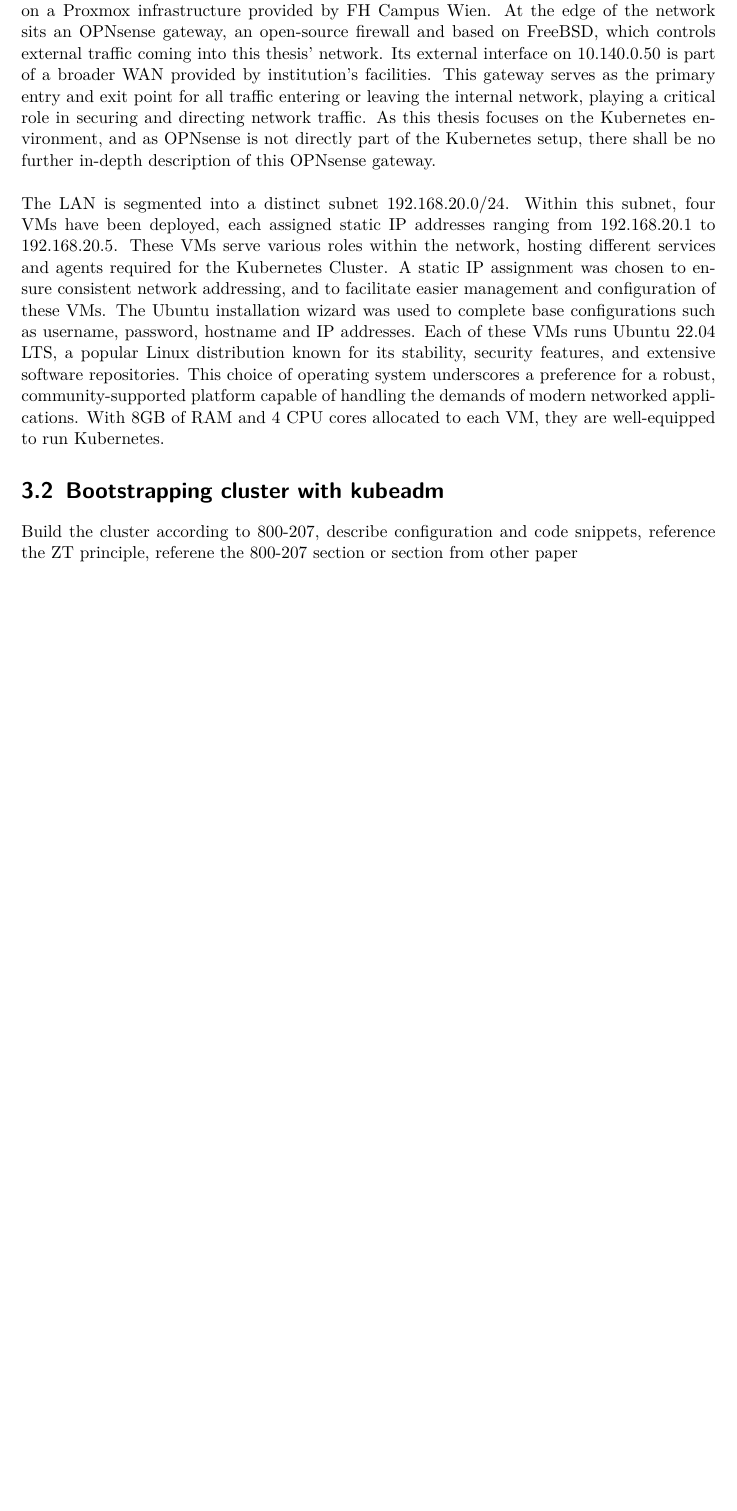
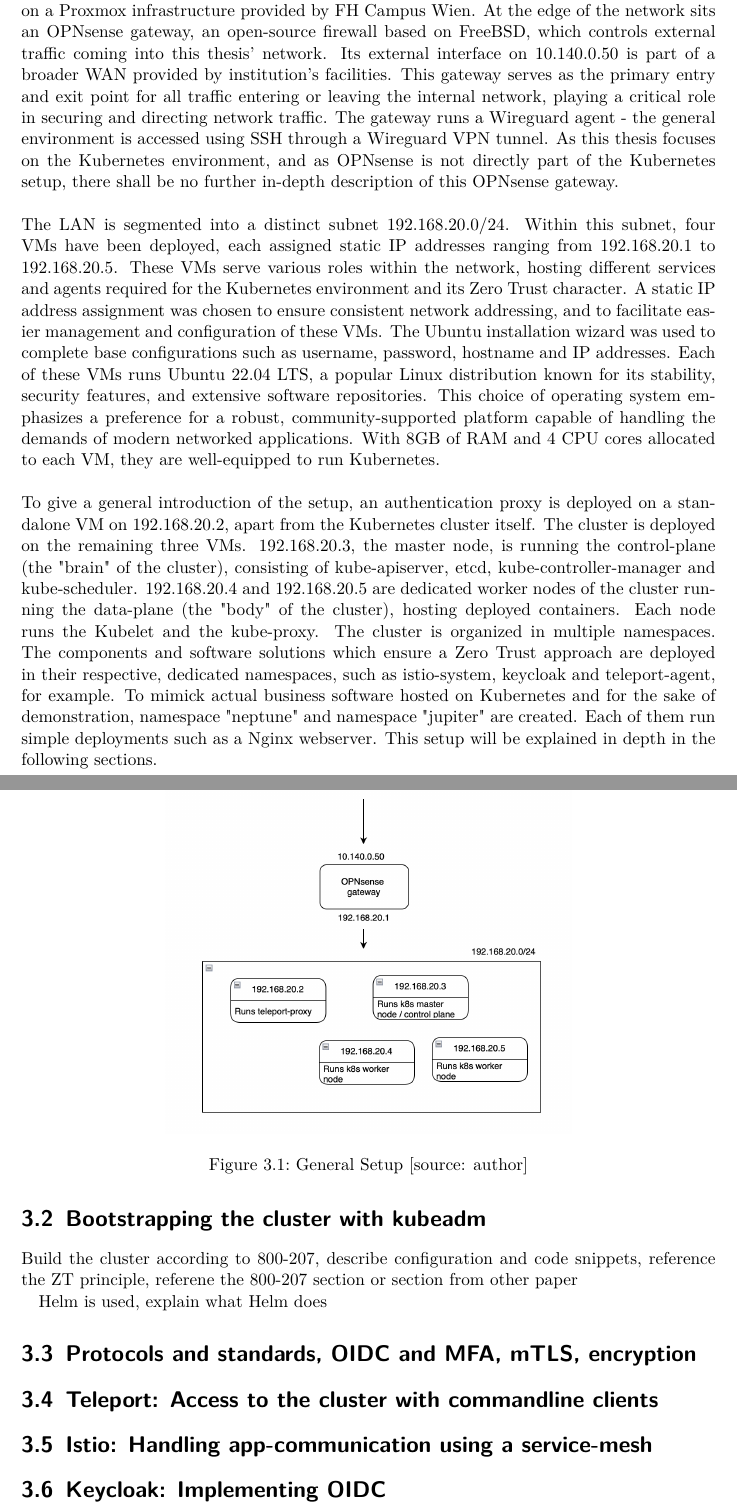
Before and after one commit to gbjk1/ba2, a LaTeX thesis (tex/thesis.tex): part of page 17 of 23 before the commit and two parts of pages 17 and 18 of 24 after it, the two joined at a grey line, cut so that both start at the same text, the shorter picture padded with empty space. Compiled offline with pdfLaTeX.

Commit message:
progress

```diff
--- a/tex/thesis.tex
+++ b/tex/thesis.tex
@@ -555,20 +556,47 @@ providing both network and IPAM plugins and integrating with other CNI plugins.
 \section{Virtual Machines and Network}
 
 The base infrastrucure of the thesis project consists of 5 Virtual Machines which are running on a Proxmox infrastructure provided by FH Campus Wien. At the edge of the network sits an OPNsense
-gateway, an open-source firewall and based on FreeBSD, which controls external traffic coming into
+gateway, an open-source firewall based on FreeBSD, which controls external traffic coming into
 this thesis' network. Its external interface on 10.140.0.50 is part of a broader WAN provided by institution's facilities. This gateway serves as the primary entry and exit point for all traffic
-entering or leaving the internal network, playing a critical role in securing and directing network traffic. As this thesis focuses on the Kubernetes environment, and as OPNsense is not directly
+entering or leaving the internal network, playing a critical role in securing and directing network traffic. The gateway runs a Wireguard agent - the general environment is accessed using SSH through
+a Wireguard VPN tunnel. As this thesis focuses on the Kubernetes environment, and as OPNsense is not directly
 part of the Kubernetes setup, there shall be no further in-depth description of this OPNsense gateway.
 \newline
 \newline
 The LAN is segmented into a distinct subnet 192.168.20.0/24. Within this subnet, four VMs have been deployed, each assigned static IP addresses ranging from 192.168.20.1 to 192.168.20.5.
-These VMs serve various roles within the network, hosting different services and agents required for the Kubernetes Cluster. A static IP assignment was chosen to ensure consistent network addressing,
+These VMs serve various roles within the network, hosting different services and agents required for the Kubernetes environment and its Zero Trust character. A static IP address assignment was chosen to ensure consistent network addressing,
 and to facilitate easier management and configuration of these VMs. The Ubuntu installation wizard was used to complete base configurations such as username, password, hostname and IP addresses.
 Each of these VMs runs Ubuntu 22.04 LTS, a popular Linux distribution known for its stability, security features, and extensive software repositories.
-This choice of operating system underscores a preference for a robust, community-supported platform capable of handling the demands of modern networked applications.
+This choice of operating system emphasizes a preference for a robust, community-supported platform capable of handling the demands of modern networked applications.
 With 8GB of RAM and 4 CPU cores allocated to each VM, they are well-equipped to run Kubernetes.
+\newline
+\newline
+To give a general introduction of the setup, an authentication proxy is deployed on a standalone VM on 192.168.20.2, apart from the Kubernetes cluster itself. The cluster is deployed on the remaining three
+VMs. 192.168.20.3, the master node, is running the control-plane (the "brain" of the cluster), consisting of kube-apiserver, etcd, kube-controller-manager and kube-scheduler. 192.168.20.4 and 192.168.20.5 are dedicated worker
+nodes of the cluster running the data-plane (the "body" of the cluster), hosting deployed containers. Each node runs the Kubelet and the kube-proxy. The cluster is organized in multiple namespaces. The components
+and software solutions which ensure a Zero Trust approach are deployed in their respective, dedicated namespaces, such as istio-system, keycloak and teleport-agent, for example. To mimick actual business software hosted on Kubernetes
+and for the sake of demonstration, namespace "neptune" and namespace "jupiter" are created. Each of them run simple deployments such as a Nginx webserver. This setup will be explained in depth in the following sections.
 
-\section{Bootstrapping cluster with kubeadm}
+\begin{figure}[htbp]
+  \centering
+      \includegraphics[height=8cm]{./images/setup}
+  \caption{General Setup [source: author]}
+  \label{fig:architecture}
+\end{figure}
+
+
+
+\section{Bootstrapping the cluster with kubeadm}
 
 Build the cluster according to 800-207, describe configuration and code snippets, reference the ZT principle,
 referene the 800-207 section or section from other paper
+
+Helm is used, explain what Helm does
+
+\section{Protocols and standards, OIDC and MFA, mTLS, encryption}
+
+\section{Teleport: Access to the cluster with commandline clients}
+
+\section{Istio: Handling app-communication using a service-mesh}
+
+\section{Keycloak: Implementing OIDC}
```
Also changed, not shown: tex/thesis.pdf, tex/thesis.tex (13 more changed lines), 7 other files.
